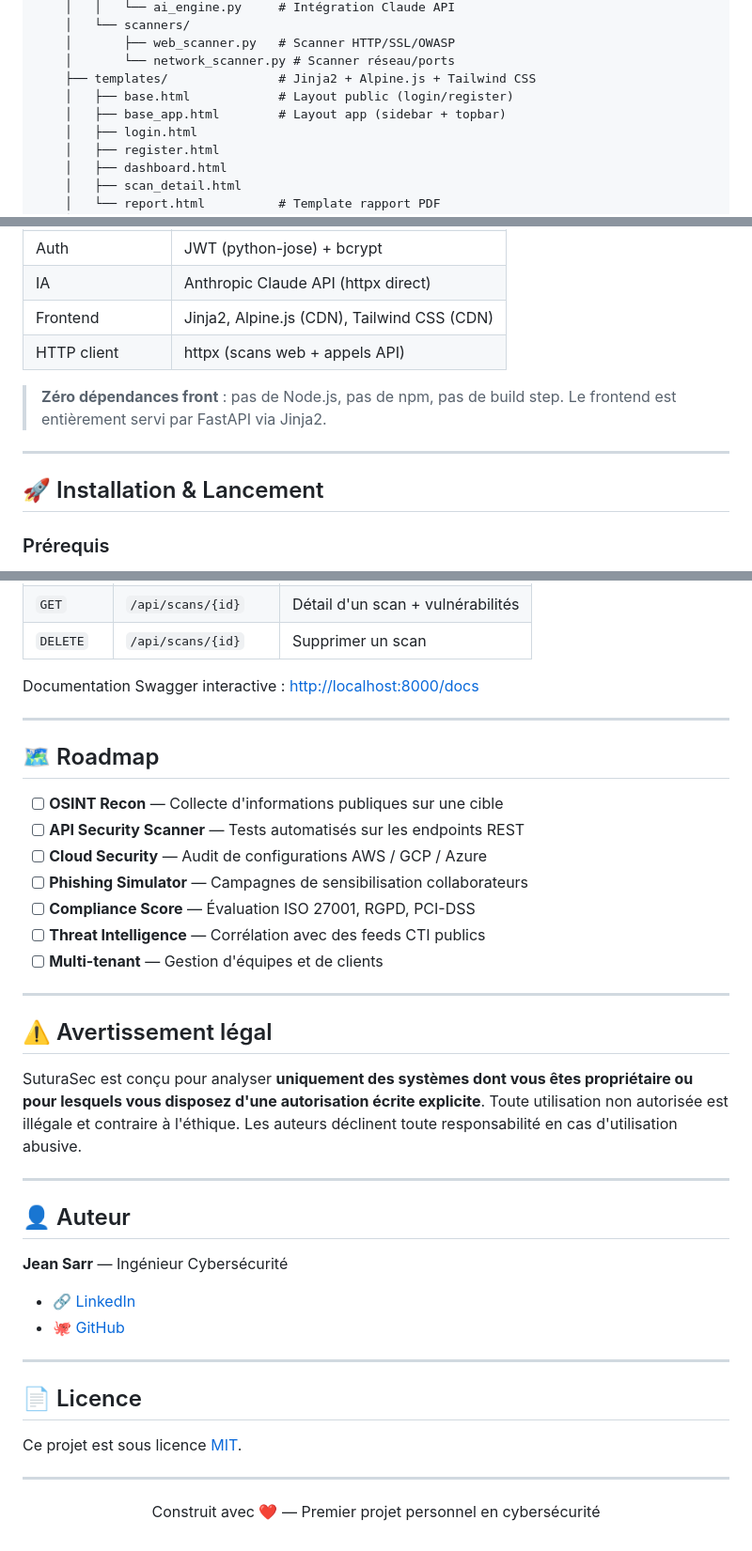
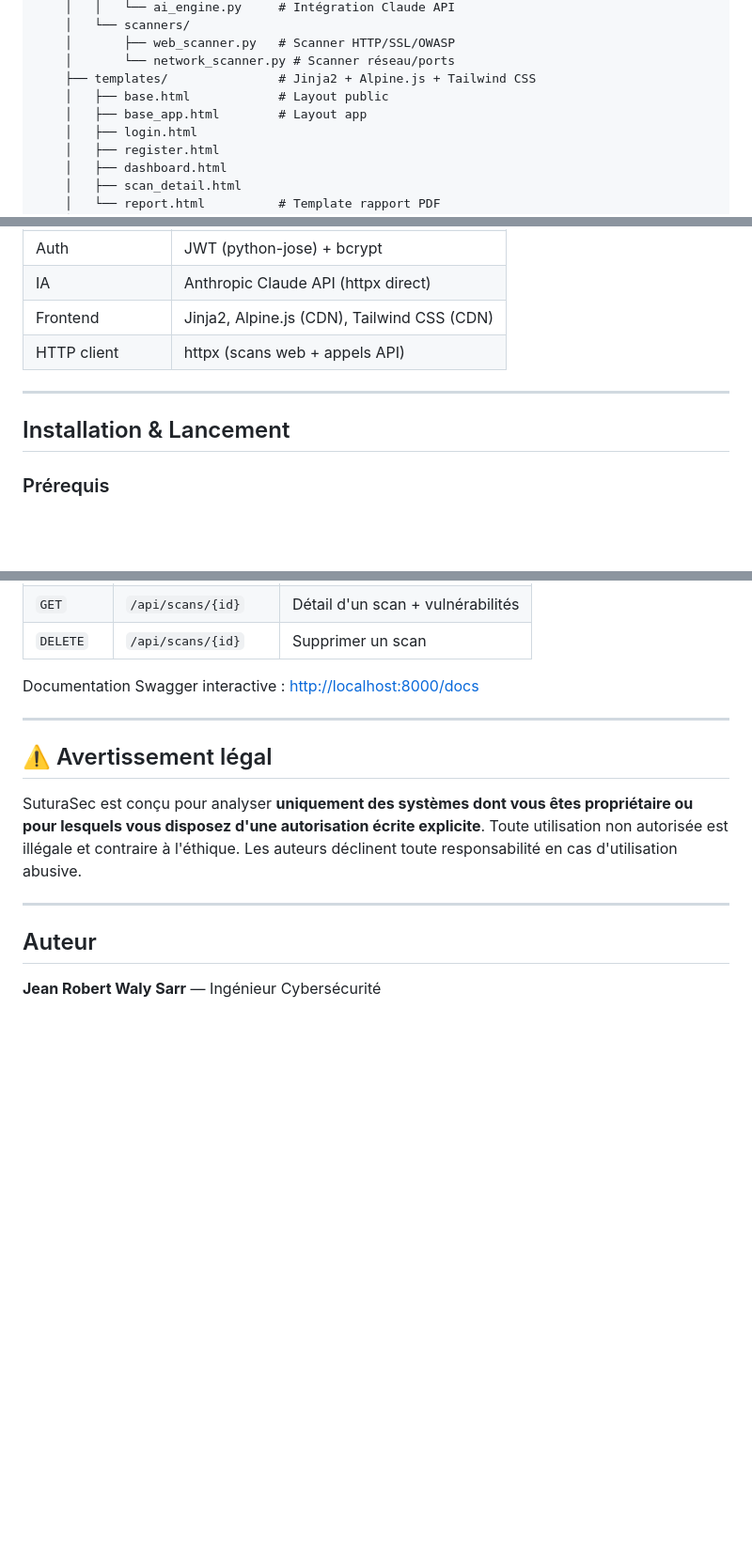
Before and after one commit to robsjean/SuturaSec, a Markdown page: README.md, 3 parts joined by grey strips. Shown at 94% size. Drawn GitHub-style; blank space fills up the shorter version.

```diff
--- a/README.md
+++ b/README.md
@@ -65,8 +63,8 @@ SuturaSec/
     │       ├── web_scanner.py   # Scanner HTTP/SSL/OWASP
     │       └── network_scanner.py # Scanner réseau/ports
     ├── templates/               # Jinja2 + Alpine.js + Tailwind CSS
-    │   ├── base.html            # Layout public (login/register)
-    │   ├── base_app.html        # Layout app (sidebar + topbar)
+    │   ├── base.html            # Layout public
+    │   ├── base_app.html        # Layout app
     │   ├── login.html
     │   ├── register.html
     │   ├── dashboard.html
@@ -86,12 +84,10 @@ SuturaSec/
 | Frontend | Jinja2, Alpine.js (CDN), Tailwind CSS (CDN) |
 | HTTP client | httpx (scans web + appels API) |
 
-> **Zéro dépendances front** : pas de Node.js, pas de npm, pas de build step.
-> Le frontend est entièrement servi par FastAPI via Jinja2.
 
 ---
 
-## 🚀 Installation & Lancement
+## Installation & Lancement
 
 ### Prérequis
 - Python 3.10+
@@ -164,39 +160,12 @@ Documentation Swagger interactive : [http://localhost:8000/docs](http://localhos
 
 ---
 
-## 🗺️ Roadmap
-
-- [ ] **OSINT Recon** — Collecte d'informations publiques sur une cible
-- [ ] **API Security Scanner** — Tests automatisés sur les endpoints REST
-- [ ] **Cloud Security** — Audit de configurations AWS / GCP / Azure
-- [ ] **Phishing Simulator** — Campagnes de sensibilisation collaborateurs
-- [ ] **Compliance Score** — Évaluation ISO 27001, RGPD, PCI-DSS
-- [ ] **Threat Intelligence** — Corrélation avec des feeds CTI publics
-- [ ] **Multi-tenant** — Gestion d'équipes et de clients
-
----
-
 ## ⚠️ Avertissement légal
 
 SuturaSec est conçu pour analyser **uniquement des systèmes dont vous êtes propriétaire ou pour lesquels vous disposez d'une autorisation écrite explicite**. Toute utilisation non autorisée est illégale et contraire à l'éthique. Les auteurs déclinent toute responsabilité en cas d'utilisation abusive.
 
 ---
 
-## 👤 Auteur
+## Auteur
 
-**Jean Sarr** — Ingénieur Cybersécurité
-
-- 🔗 [LinkedIn](https://linkedin.com/in/TON_PROFIL)
-- 🐙 [GitHub](https://github.com/TON_USERNAME)
-
----
-
-## 📄 Licence
-
-Ce projet est sous licence [MIT](LICENSE).
-
----
-
-<p align="center">
-  Construit avec ❤️ — Premier projet personnel en cybersécurité
-</p>
+**Jean Robert Waly Sarr** — Ingénieur Cybersécurité
```
Also changed, not shown: other parts of README.md (+8 -10 lines).
